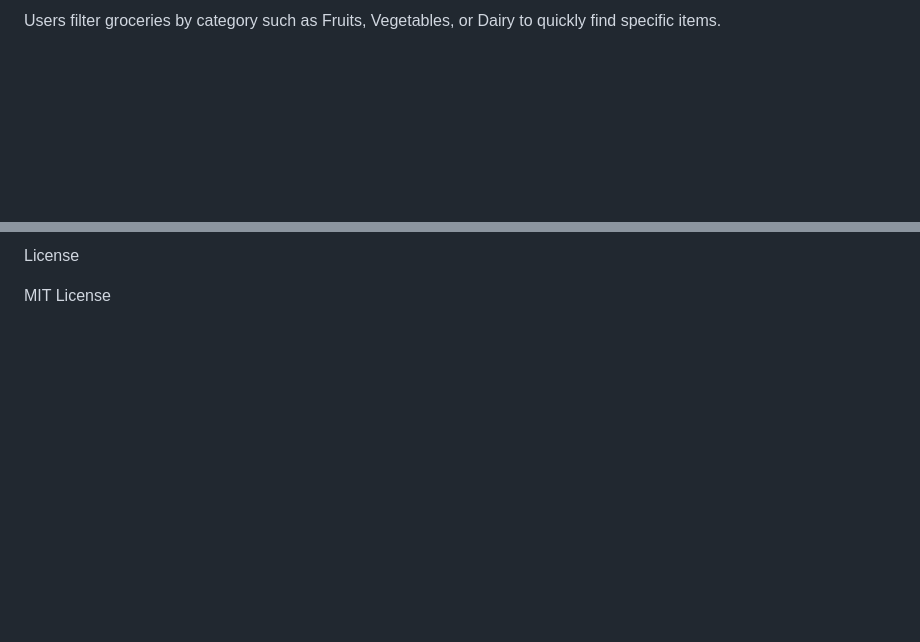
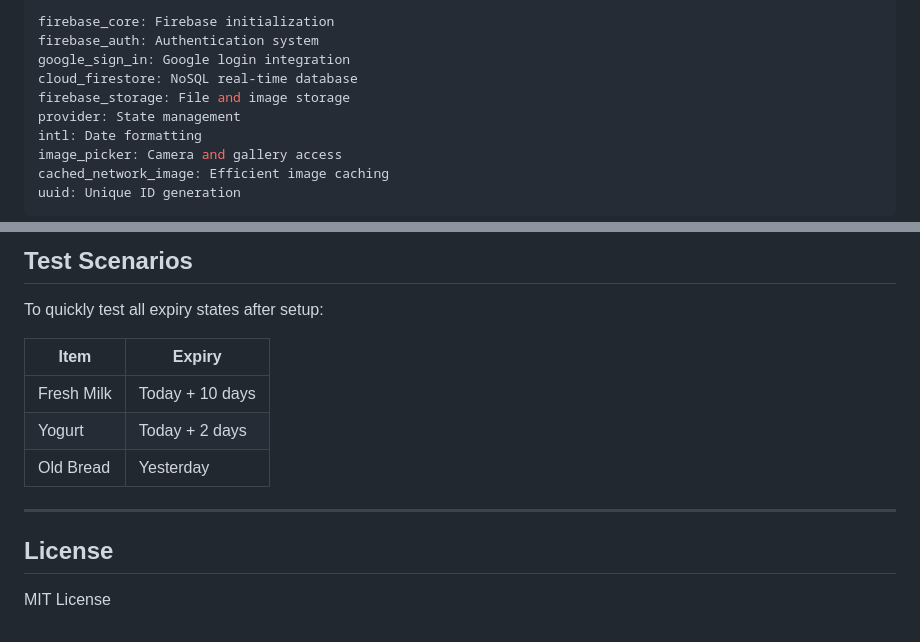
Before and after one commit to omar-radwan7/Smart-Grocery-Tracker-App, a Markdown page: README.md, 2 parts joined by grey strips. Drawn GitHub-style; blank space fills up the shorter version.

````diff
--- a/README.md
+++ b/README.md
@@ -50,3 +81,14 @@ Category Filter
 
-Users filter groceries by category such as Fruits, Vegetables, or Dairy to quickly find specific items.
+```yaml
+firebase_core: Firebase initialization
+firebase_auth: Authentication system
+google_sign_in: Google login integration
+cloud_firestore: NoSQL real-time database
+firebase_storage: File and image storage
+provider: State management
+intl: Date formatting
+image_picker: Camera and gallery access
+cached_network_image: Efficient image caching
+uuid: Unique ID generation
+```
 
@@ -182,4 +174,16 @@ Expiry: Yesterday
 
-License
+## Test Scenarios
+
+To quickly test all expiry states after setup:
+
+| Item | Expiry |
+|------|--------|
+| Fresh Milk | Today + 10 days |
+| Yogurt | Today + 2 days |
+| Old Bread | Yesterday |
+
+---
+
+## License
 
 MIT License
````
Also changed, not shown: other parts of README.md (+117 -136 lines).
